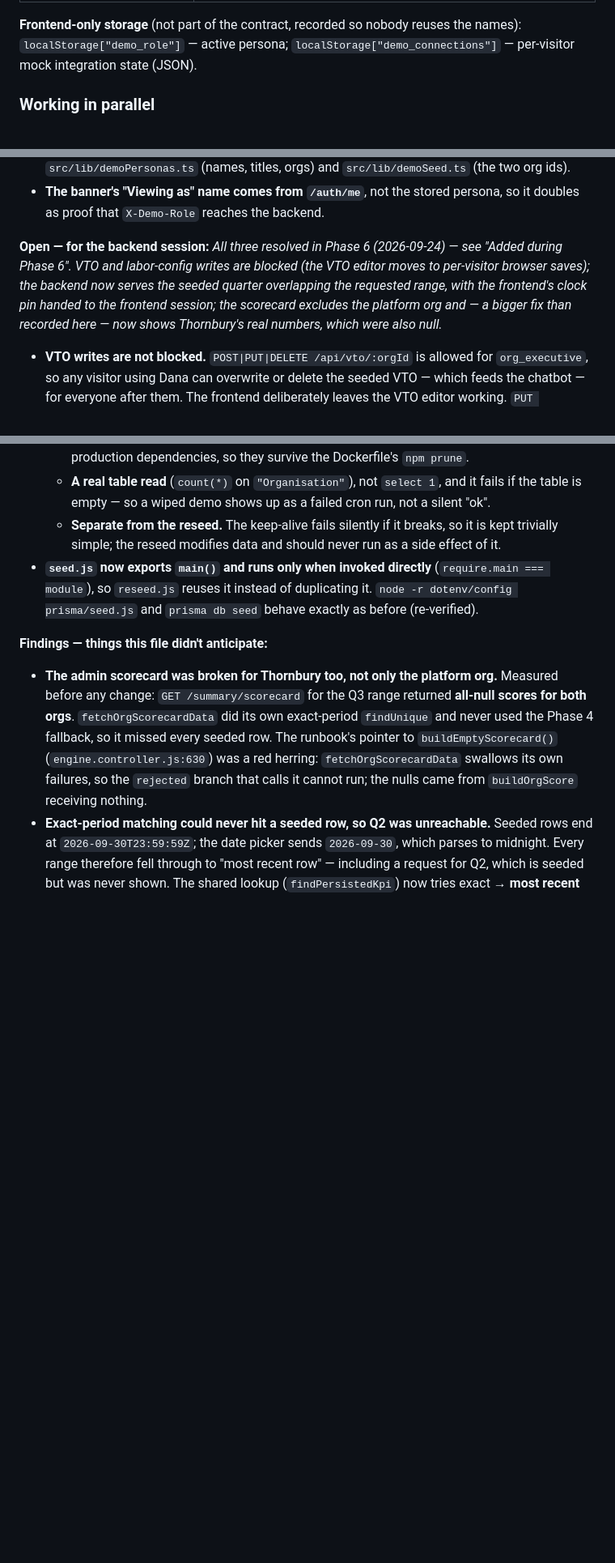
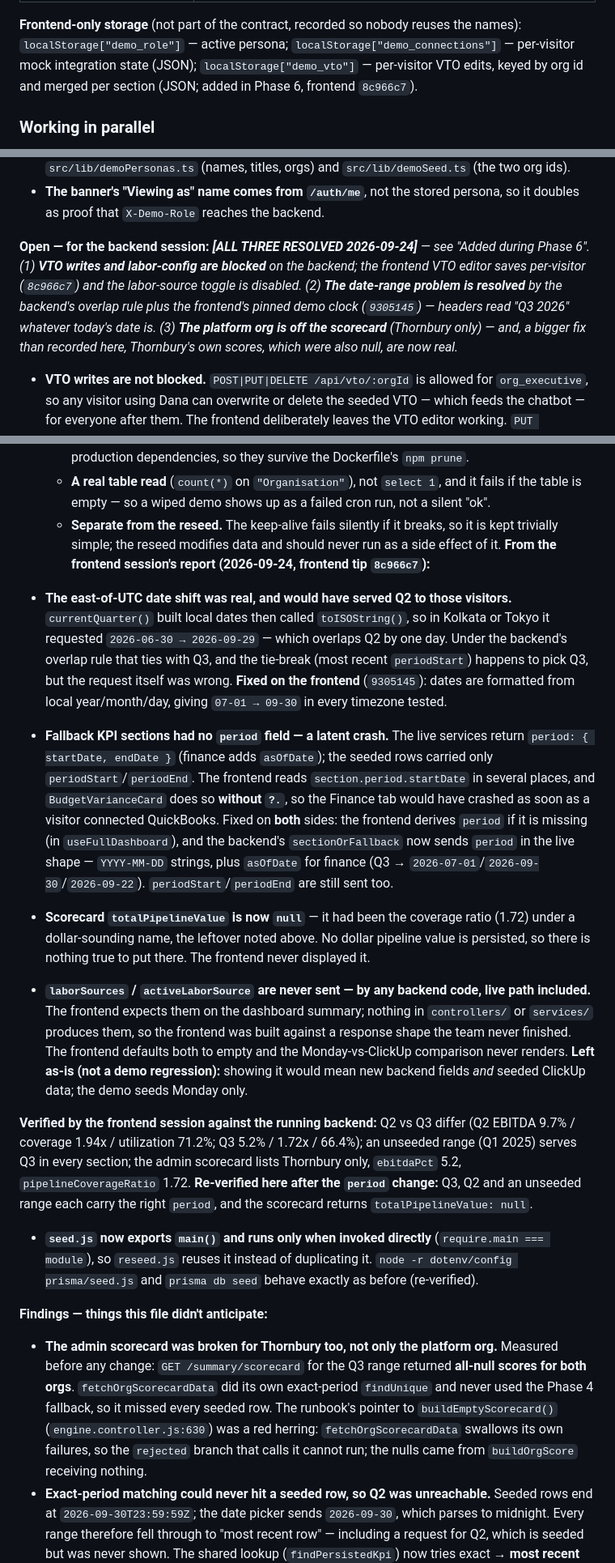
Before and after one commit to DevKS-07/maural-demo-backend, a Markdown page: DEMO_RUNBOOK.md, 3 parts joined by grey strips. Shown at 81% size. Drawn GitHub-style; blank space fills up the shorter version.

Commit message:
docs: record the frontend session's Phase 6 follow-ups

```diff
--- a/DEMO_RUNBOOK.md
+++ b/DEMO_RUNBOOK.md
@@ -266,7 +271,8 @@ aren't strings, but the frontend is built on them, so changing one on the backen
 
 **Frontend-only storage** (not part of the contract, recorded so nobody reuses the names):
 `localStorage["demo_role"]` — active persona; `localStorage["demo_connections"]` — per-visitor
-mock integration state (JSON).
+mock integration state (JSON); `localStorage["demo_vto"]` — per-visitor VTO edits, keyed by org
+id and merged per section (JSON; added in Phase 6, frontend `8c966c7`).
 
 ### Working in parallel
 
@@ -920,11 +926,13 @@ contract's default persona is applied before the role check rather than falling
 - **The banner's "Viewing as" name comes from `/auth/me`**, not the stored persona, so it doubles
   as proof that `X-Demo-Role` reaches the backend.
 
-**Open — for the backend session:** *All three resolved in Phase 6 (2026-09-24) — see "Added
-during Phase 6". VTO and labor-config writes are blocked (the VTO editor moves to per-visitor
-browser saves); the backend now serves the seeded quarter overlapping the requested range, with
-the frontend's clock pin handed to the frontend session; the scorecard excludes the platform org
-and — a bigger fix than recorded here — now shows Thornbury's real numbers, which were also null.*
+**Open — for the backend session:** ***[ALL THREE RESOLVED 2026-09-24]*** *— see "Added
+during Phase 6".* *(1) **VTO writes and labor-config are blocked** on the backend; the frontend
+VTO editor saves per-visitor (`8c966c7`) and the labor-source toggle is disabled. (2) **The
+date-range problem is resolved** by the backend's overlap rule plus the frontend's pinned demo
+clock (`9305145`) — headers read "Q3 2026" whatever today's date is. (3) **The platform org is off
+the scorecard** (Thornbury only) — and, a bigger fix than recorded here, Thornbury's own scores,
+which were also null, are now real.*
 
 - **VTO writes are not blocked.** `POST|PUT|DELETE /api/vto/:orgId` is allowed for
   `org_executive`, so any visitor using Dana can overwrite or delete the seeded VTO — which feeds
@@ -1038,6 +1046,38 @@ has its own session, which does **not** edit this file.
     table is empty — so a wiped demo shows up as a failed cron run, not a silent "ok".
   - **Separate from the reseed.** The keep-alive fails silently if it breaks, so it is kept
     trivially simple; the reseed modifies data and should never run as a side effect of it.
+**From the frontend session's report (2026-09-24, frontend tip `8c966c7`):**
+
+- **The east-of-UTC date shift was real, and would have served Q2 to those visitors.**
+  `currentQuarter()` built local dates then called `toISOString()`, so in Kolkata or Tokyo it
+  requested `2026-06-30 → 2026-09-29` — which overlaps Q2 by one day. Under the backend's overlap
+  rule that ties with Q3, and the tie-break (most recent `periodStart`) happens to pick Q3, but the
+  request itself was wrong. **Fixed on the frontend** (`9305145`): dates are formatted from local
+  year/month/day, giving `07-01 → 09-30` in every timezone tested.
+- **Fallback KPI sections had no `period` field — a latent crash.** The live services return
+  `period: { startDate, endDate }` (finance adds `asOfDate`); the seeded rows carried only
+  `periodStart`/`periodEnd`. The frontend reads `section.period.startDate` in several places,
+  and `BudgetVarianceCard` does so **without `?.`**, so the Finance tab would have crashed as soon
+  as a visitor connected QuickBooks. Fixed on **both** sides: the frontend derives `period` if it
+  is missing (in `useFullDashboard`), and the backend's `sectionOrFallback` now sends
+  `period` in the live shape — `YYYY-MM-DD` strings, plus `asOfDate` for finance
+  (Q3 → `2026-07-01`/`2026-09-30`/`2026-09-22`). `periodStart`/`periodEnd` are still sent too.
+- **Scorecard `totalPipelineValue` is now `null`** — it had been the coverage ratio (1.72) under a
+  dollar-sounding name, the leftover noted above. No dollar pipeline value is persisted, so there
+  is nothing true to put there. The frontend never displayed it.
+- **`laborSources` / `activeLaborSource` are never sent — by any backend code, live path
+  included.** The frontend expects them on the dashboard summary; nothing in `controllers/` or
+  `services/` produces them, so the frontend was built against a response shape the team never
+  finished. The frontend defaults both to empty and the Monday-vs-ClickUp comparison never renders.
+  **Left as-is (not a demo regression):** showing it would mean new backend fields *and* seeded
+  ClickUp data; the demo seeds Monday only.
+
+**Verified by the frontend session against the running backend:** Q2 vs Q3 differ (Q2 EBITDA
+9.7% / coverage 1.94x / utilization 71.2%; Q3 5.2% / 1.72x / 66.4%); an unseeded range (Q1 2025)
+serves Q3 in every section; the admin scorecard lists Thornbury only, `ebitdaPct` 5.2,
+`pipelineCoverageRatio` 1.72. **Re-verified here after the `period` change:** Q3, Q2 and an
+unseeded range each carry the right `period`, and the scorecard returns `totalPipelineValue: null`.
+
 - **`seed.js` now exports `main()` and runs only when invoked directly**
   (`require.main === module`), so `reseed.js` reuses it instead of duplicating it. `node -r
   dotenv/config prisma/seed.js` and `prisma db seed` behave exactly as before (re-verified).
```
Also changed, not shown: other parts of DEMO_RUNBOOK.md (+20 -13 lines).
